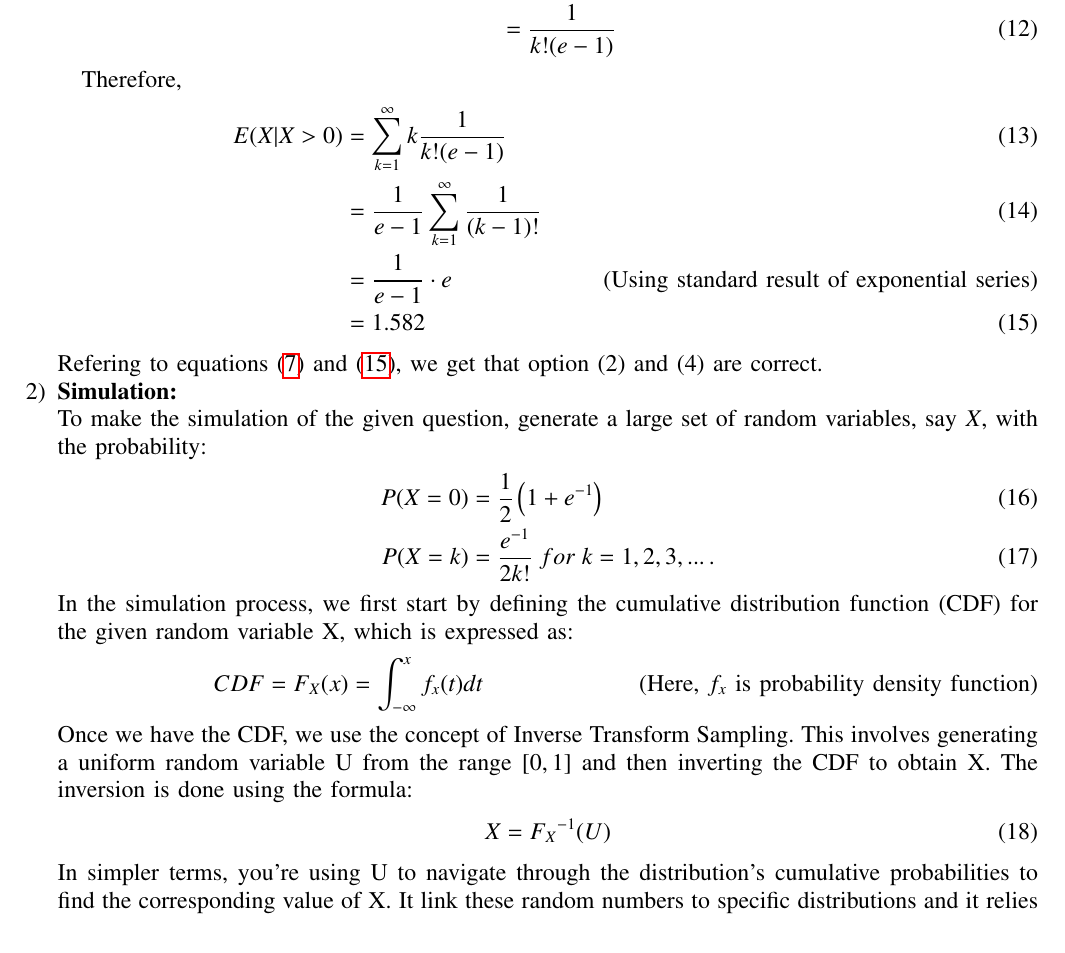
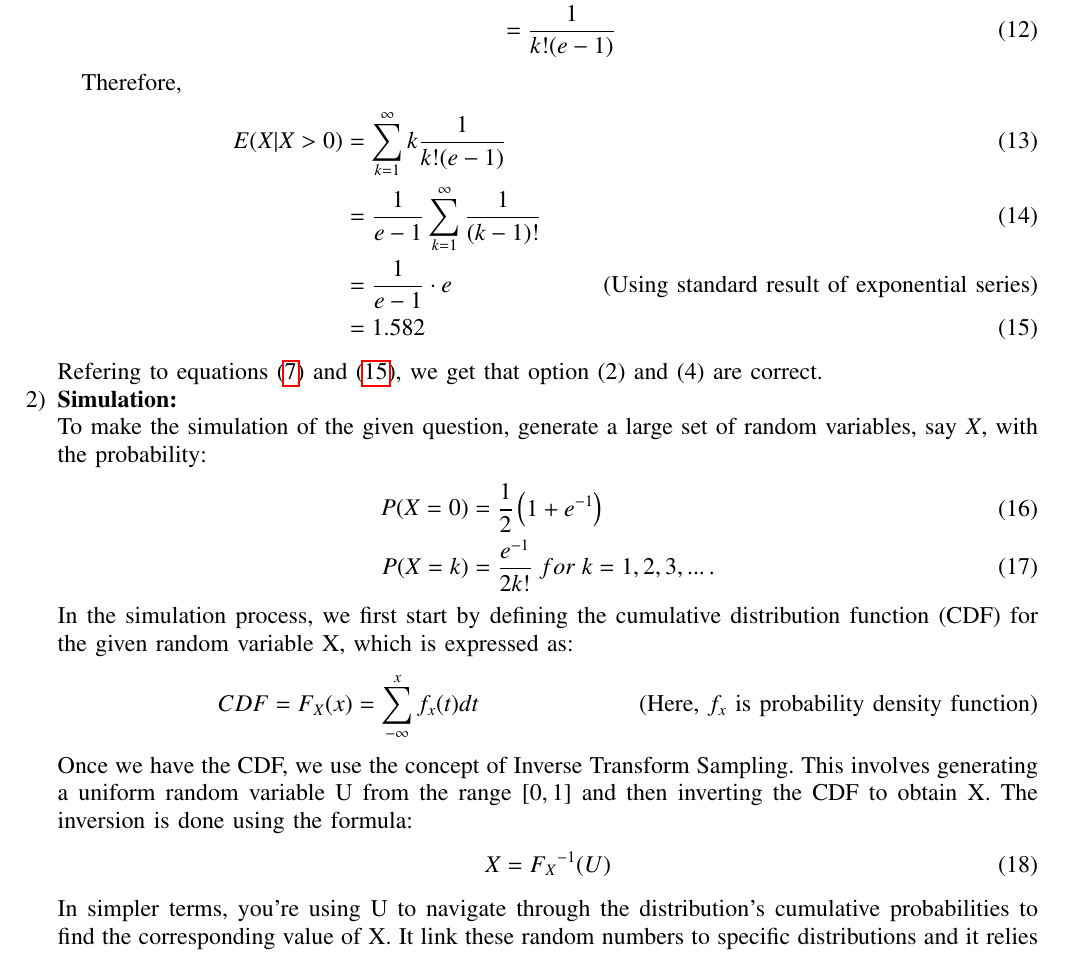
Before and after one commit to RajeevKumar2004/gate2023.54, a LaTeX paper (54/main.tex): part of page 2 of 3, cut so that both start at the same text. Compiled offline with pdfLaTeX.

Commit message:
Add files via upload

```diff
--- a/54/main.tex
+++ b/54/main.tex
@@ -262,7 +262,7 @@ To make the simulation of the given question, generate a large set of random var
 \end{align}
 In the simulation process, we first start by defining the cumulative distribution function (CDF) for the given random variable X, which is expressed as:
 \begin{align}
-	CDF = F_{X}(x) = \int_{-\infty}^{x} f_{x}(t)dt \tag*{(Here, $f_{x}$ is probability density function)}
+	CDF = F_{X}(x) = \sum_{-\infty}^{x} f_{x}(t)dt \tag*{(Here, $f_{x}$ is probability density function)}
 \end{align}
 Once we have the CDF, we use the concept of Inverse Transform Sampling. This involves generating a uniform random variable U from the range $[0, 1]$ and then inverting the CDF to obtain X. The inversion is done using the formula:
 \begin{align}
```
Also changed, not shown: 54/main.pdf.
